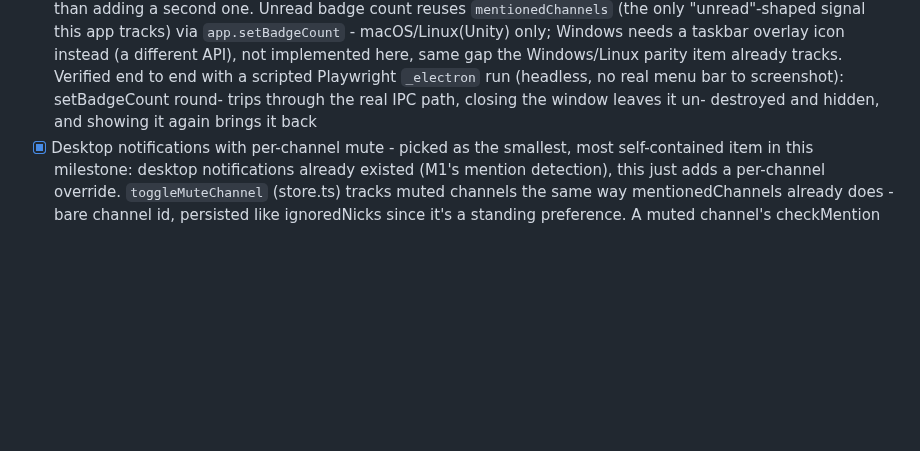
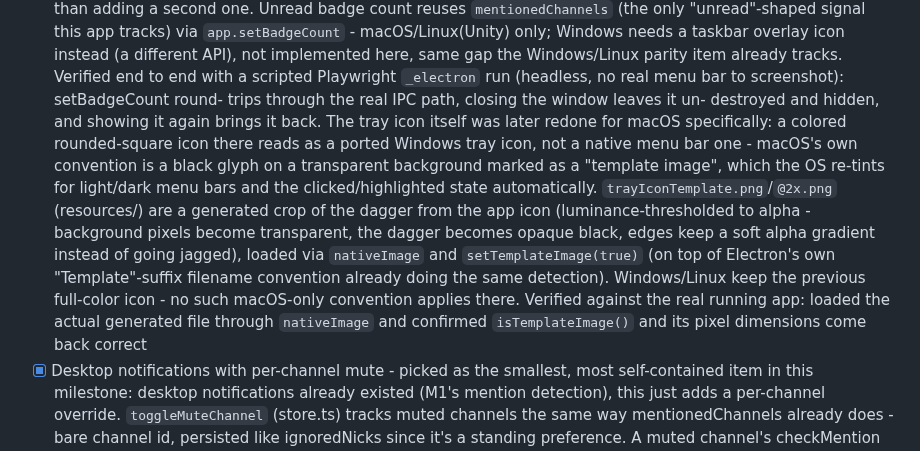
Before and after one commit to Daemeron/dolq, a Markdown page: ROADMAP.md, the part around the change. Rendered like a GitHub page; blank space fills up the shorter version.

Commit message:
feat: use a native macos template image for the tray icon

```diff
--- a/ROADMAP.md
+++ b/ROADMAP.md
@@ -699,7 +699,23 @@ will hang the UI.
       tracks. Verified end to end with a scripted Playwright `_electron`
       run (headless, no real menu bar to screenshot): setBadgeCount round-
       trips through the real IPC path, closing the window leaves it un-
-      destroyed and hidden, and showing it again brings it back
+      destroyed and hidden, and showing it again brings it back. The tray
+      icon itself was later redone for macOS specifically: a colored
+      rounded-square icon there reads as a ported Windows tray icon, not a
+      native menu bar one - macOS's own convention is a black glyph on a
+      transparent background marked as a "template image", which the OS
+      re-tints for light/dark menu bars and the clicked/highlighted state
+      automatically. `trayIconTemplate.png`/`@2x.png` (resources/) are a
+      generated crop of the dagger from the app icon (luminance-thresholded
+      to alpha - background pixels become transparent, the dagger becomes
+      opaque black, edges keep a soft alpha gradient instead of going
+      jagged), loaded via `nativeImage` and `setTemplateImage(true)` (on top
+      of Electron's own "Template"-suffix filename convention already
+      doing the same detection). Windows/Linux keep the previous full-color
+      icon - no such macOS-only convention applies there. Verified against
+      the real running app: loaded the actual generated file through
+      `nativeImage` and confirmed `isTemplateImage()` and its pixel
+      dimensions come back correct
 - [x] Desktop notifications with per-channel mute - picked as the smallest,
       most self-contained item in this milestone: desktop notifications
       already existed (M1's mention detection), this just adds a per-channel
```
Also changed, not shown: resources/trayIconTemplate.png (added), resources/trayIconTemplate@2x.png (added), 1 other file.
